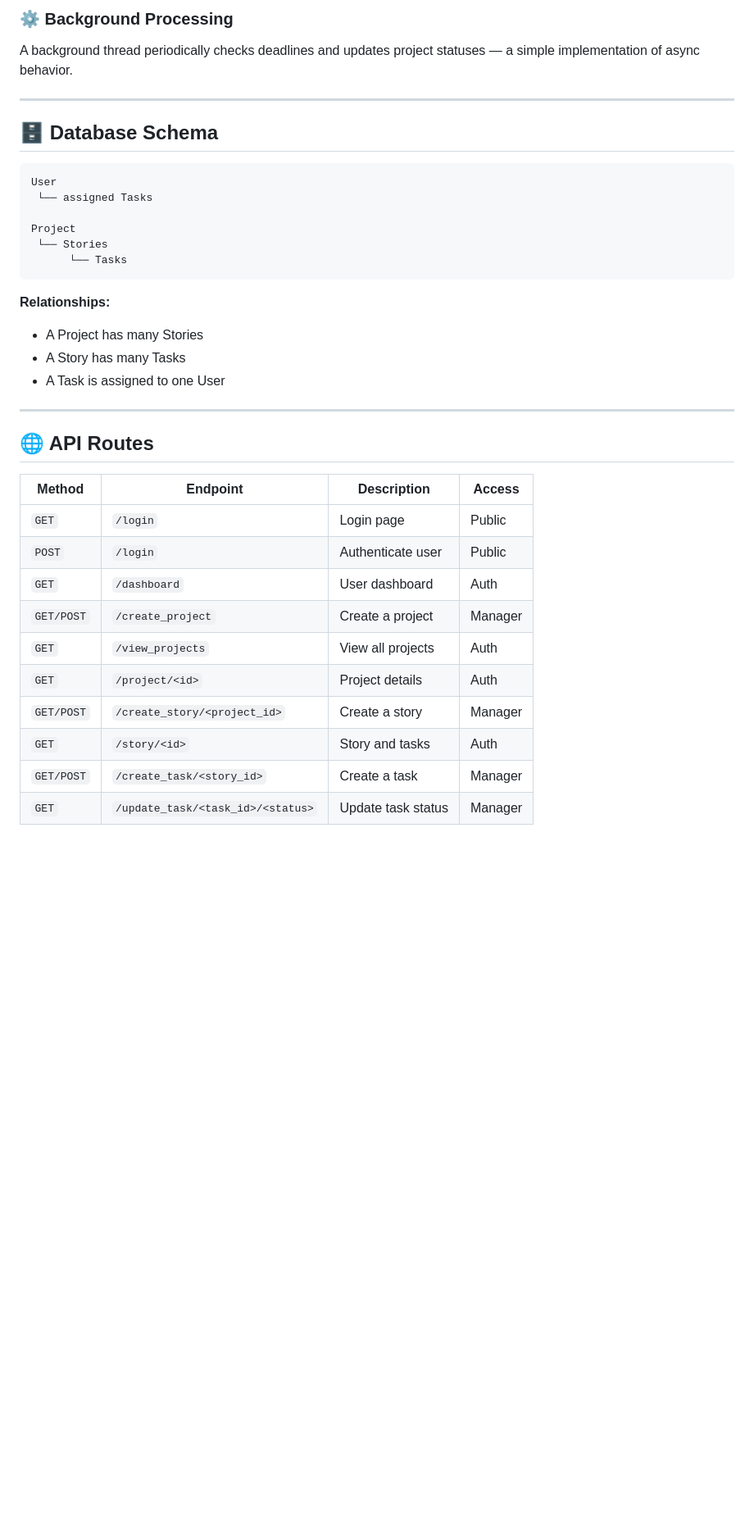
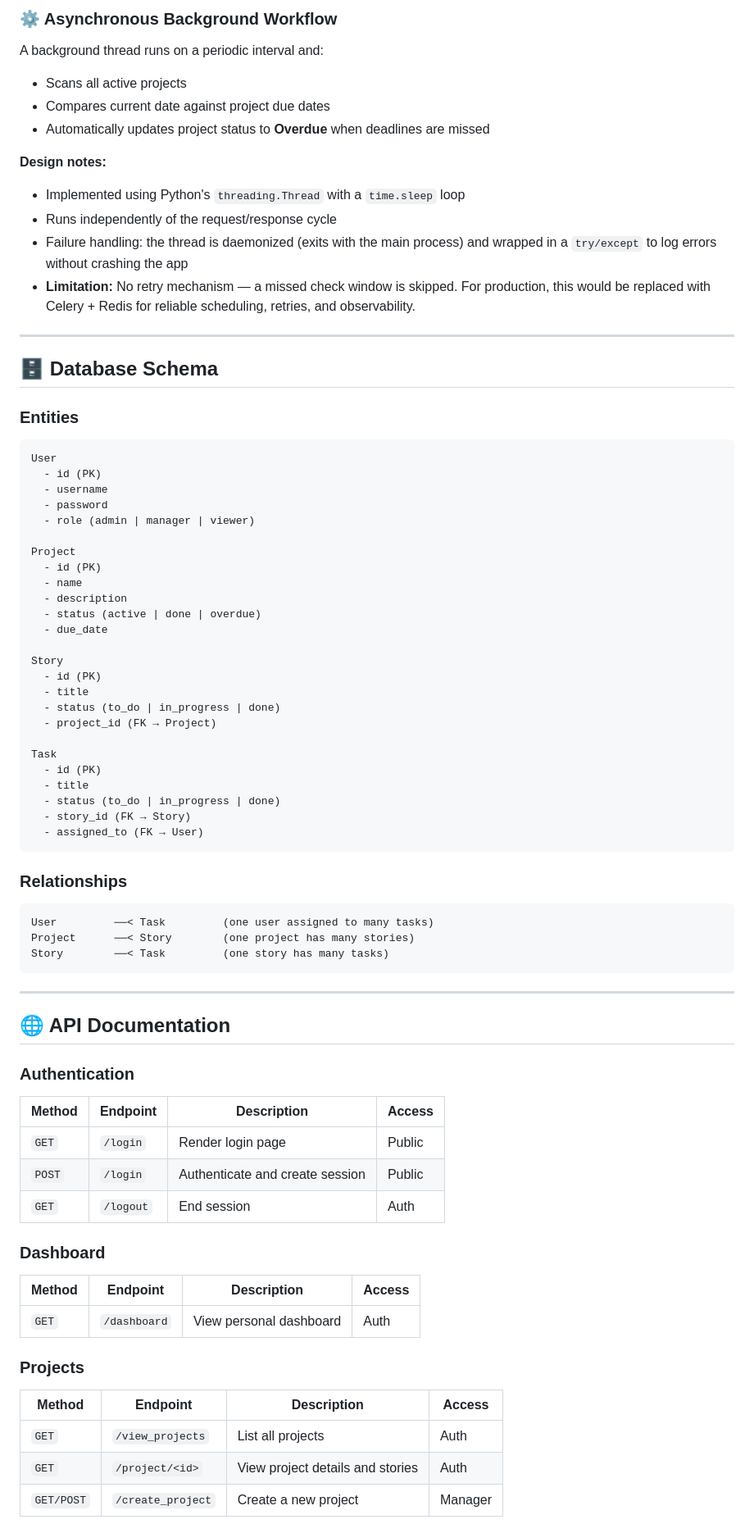
Before and after one commit to hitesh1305/Agile-Project, a Markdown page: README.md, the part around one of its changes. Shown at 82% size. Rendered like a GitHub page; blank space fills up the shorter version.

Commit message:
Readme Markdown2

````diff
--- a/README.md
+++ b/README.md
@@ -60,38 +65,82 @@ Project  →  Story  →  Task
 
-### ⚙️ Background Processing
-A background thread periodically checks deadlines and updates project statuses — a simple implementation of async behavior.
+### ⚙️ Asynchronous Background Workflow
+
+A background thread runs on a periodic interval and:
+- Scans all active projects
+- Compares current date against project due dates
+- Automatically updates project status to **Overdue** when deadlines are missed
+
+**Design notes:**
+- Implemented using Python's `threading.Thread` with a `time.sleep` loop
+- Runs independently of the request/response cycle
+- Failure handling: the thread is daemonized (exits with the main process) and wrapped in a `try/except` to log errors without crashing the app
+- **Limitation:** No retry mechanism — a missed check window is skipped. For production, this would be replaced with Celery + Redis for reliable scheduling, retries, and observability.
 
 ---
 
 ## 🗄️ Database Schema
 
+### Entities
+
 ```
 User
- └── assigned Tasks
+  - id (PK)
+  - username
+  - password
+  - role (admin | manager | viewer)
 
 Project
- └── Stories
-      └── Tasks
+  - id (PK)
+  - name
+  - description
+  - status (active | done | overdue)
+  - due_date
+
+Story
+  - id (PK)
+  - title
+  - status (to_do | in_progress | done)
+  - project_id (FK → Project)
+
+Task
+  - id (PK)
+  - title
+  - status (to_do | in_progress | done)
+  - story_id (FK → Story)
+  - assigned_to (FK → User)
 ```
 
-**Relationships:**
-- A Project has many Stories
-- A Story has many Tasks
-- A Task is assigned to one User
+### Relationships
+
+```
+User         ──< Task         (one user assigned to many tasks)
+Project      ──< Story        (one project has many stories)
+Story        ──< Task         (one story has many tasks)
+```
 
 ---
 
-## 🌐 API Routes
+## 🌐 API Documentation
+
+### Authentication
 
 | Method | Endpoint | Description | Access |
 |--------|----------|-------------|--------|
-| `GET` | `/login` | Login page | Public |
-| `POST` | `/login` | Authenticate user | Public |
-| `GET` | `/dashboard` | User dashboard | Auth |
-| `GET/POST` | `/create_project` | Create a project | Manager |
-| `GET` | `/view_projects` | View all projects | Auth |
-| `GET` | `/project/<id>` | Project details | Auth |
-| `GET/POST` | `/create_story/<project_id>` | Create a story | Manager |
-| `GET` | `/story/<id>` | Story and tasks | Auth |
-| `GET/POST` | `/create_task/<story_id>` | Create a task | Manager |
-| `GET` | `/update_task/<task_id>/<status>` | Update task status | Manager |
+| `GET` | `/login` | Render login page | Public |
+| `POST` | `/login` | Authenticate and create session | Public |
+| `GET` | `/logout` | End session | Auth |
+
+### Dashboard
+
+| Method | Endpoint | Description | Access |
+|--------|----------|-------------|--------|
+| `GET` | `/dashboard` | View personal dashboard | Auth |
+
+### Projects
+
+| Method | Endpoint | Description | Access |
+|--------|----------|-------------|--------|
+| `GET` | `/view_projects` | List all projects | Auth |
+| `GET` | `/project/<id>` | View project details and stories | Auth |
+| `GET/POST` | `/create_project` | Create a new project | Manager |
+
````
Also changed, not shown: other parts of README.md (+103 -46 lines).
